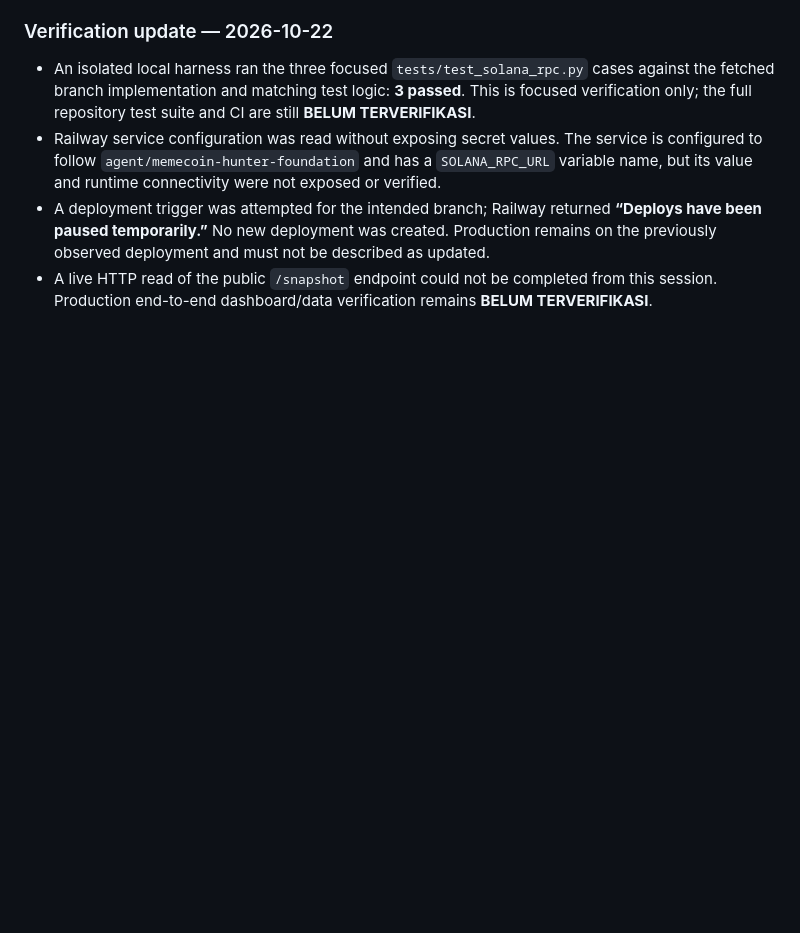
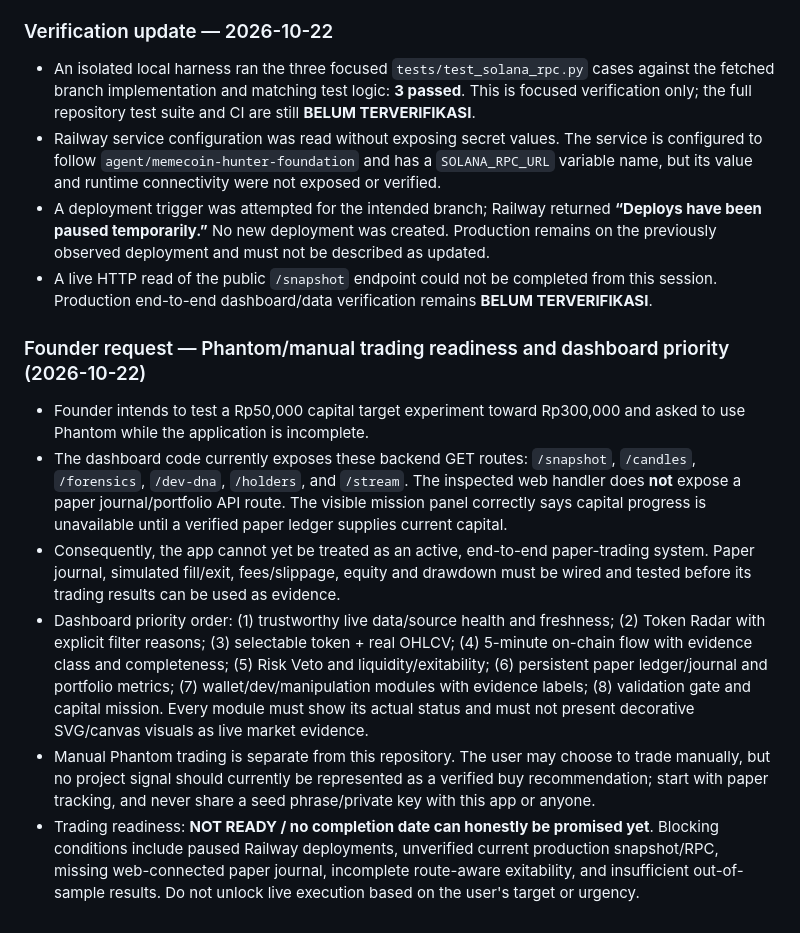
Before and after one commit to lynx-risk-checker/memecoin-hunter, a Markdown page: docs/ROADMAP_AUDIT.md, the part around the change. GitHub-like rendering; blank space fills up the shorter version.

Commit message:
Record Founder trading-readiness request and missing paper journal API

```diff
--- a/docs/ROADMAP_AUDIT.md
+++ b/docs/ROADMAP_AUDIT.md
@@ -282,3 +282,13 @@ This checkpoint is documentation and prioritization only. It does not claim new
 - Railway service configuration was read without exposing secret values. The service is configured to follow `agent/memecoin-hunter-foundation` and has a `SOLANA_RPC_URL` variable name, but its value and runtime connectivity were not exposed or verified.
 - A deployment trigger was attempted for the intended branch; Railway returned **“Deploys have been paused temporarily.”** No new deployment was created. Production remains on the previously observed deployment and must not be described as updated.
 - A live HTTP read of the public `/snapshot` endpoint could not be completed from this session. Production end-to-end dashboard/data verification remains **BELUM TERVERIFIKASI**.
+
+
+### Founder request — Phantom/manual trading readiness and dashboard priority (2026-10-22)
+
+- Founder intends to test a Rp50,000 capital target experiment toward Rp300,000 and asked to use Phantom while the application is incomplete.
+- The dashboard code currently exposes these backend GET routes: `/snapshot`, `/candles`, `/forensics`, `/dev-dna`, `/holders`, and `/stream`. The inspected web handler does **not** expose a paper journal/portfolio API route. The visible mission panel correctly says capital progress is unavailable until a verified paper ledger supplies current capital.
+- Consequently, the app cannot yet be treated as an active, end-to-end paper-trading system. Paper journal, simulated fill/exit, fees/slippage, equity and drawdown must be wired and tested before its trading results can be used as evidence.
+- Dashboard priority order: (1) trustworthy live data/source health and freshness; (2) Token Radar with explicit filter reasons; (3) selectable token + real OHLCV; (4) 5-minute on-chain flow with evidence class and completeness; (5) Risk Veto and liquidity/exitability; (6) persistent paper ledger/journal and portfolio metrics; (7) wallet/dev/manipulation modules with evidence labels; (8) validation gate and capital mission. Every module must show its actual status and must not present decorative SVG/canvas visuals as live market evidence.
+- Manual Phantom trading is separate from this repository. The user may choose to trade manually, but no project signal should currently be represented as a verified buy recommendation; start with paper tracking, and never share a seed phrase/private key with this app or anyone.
+- Trading readiness: **NOT READY / no completion date can honestly be promised yet**. Blocking conditions include paused Railway deployments, unverified current production snapshot/RPC, missing web-connected paper journal, incomplete route-aware exitability, and insufficient out-of-sample results. Do not unlock live execution based on the user's target or urgency.
```
